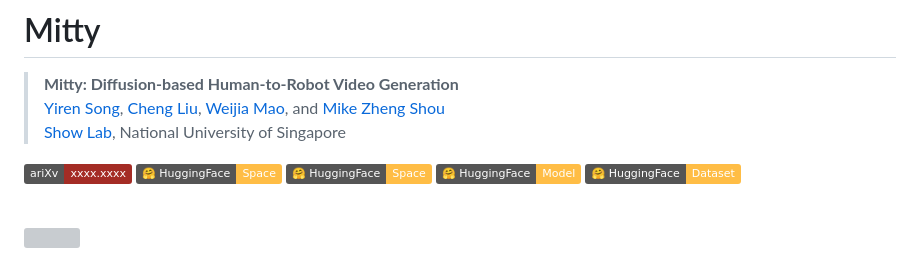
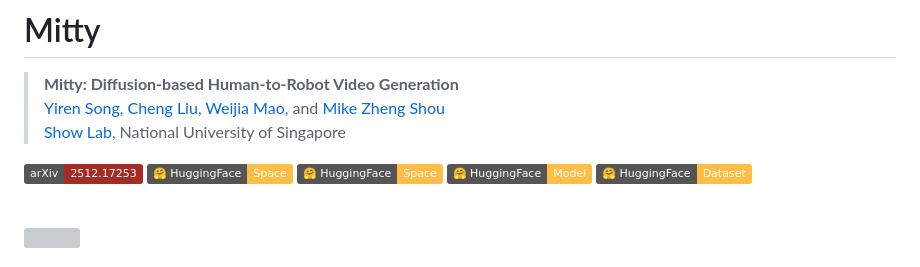
Before and after one commit to showlab/Mitty, a Markdown page: README.md, the part around the change. Drawn GitHub-style; badges without logos; grey boxes are pictures that could not be loaded.

Commit message:
chore: Update README badges with correct links
- Update arXiv link to 2512.17253
- Update Model link to showlab/Mitty_Model
- Update Dataset link to showlab/Mitty_Dataset

```diff
--- a/README.md
+++ b/README.md
@@ -10,11 +10,11 @@
 > [Show Lab](https://sites.google.com/view/showlab), National University of Singapore
 > <br>
 
-<a href="https://arxiv.org/abs/xxx"><img src="https://img.shields.io/badge/ariXv-xxxx.xxxx-A42C25.svg" alt="arXiv"></a>
+<a href="https://arxiv.org/abs/2512.17253"><img src="https://img.shields.io/badge/arXiv-2512.17253-A42C25.svg" alt="arXiv"></a>
 <a href="https://huggingface.co/spaces/xxxx/xxxx"><img src="https://img.shields.io/badge/🤗_HuggingFace-Space-ffbd45.svg" alt="HuggingFace"></a>
 <a href="https://huggingface.co/spaces/xxxx/xxxx"><img src="https://img.shields.io/badge/🤗_HuggingFace-Space-ffbd45.svg" alt="HuggingFace"></a>
-<a href="https://huggingface.co/xxxx/xxxx"><img src="https://img.shields.io/badge/🤗_HuggingFace-Model-ffbd45.svg" alt="HuggingFace"></a>
-<a href="https://huggingface.co/datasets/xxxx/xxxx/"><img src="https://img.shields.io/badge/🤗_HuggingFace-Dataset-ffbd45.svg" alt="HuggingFace"></a>
+<a href="https://huggingface.co/showlab/Mitty_Model"><img src="https://img.shields.io/badge/🤗_HuggingFace-Model-ffbd45.svg" alt="HuggingFace"></a>
+<a href="https://huggingface.co/datasets/showlab/Mitty_Dataset"><img src="https://img.shields.io/badge/🤗_HuggingFace-Dataset-ffbd45.svg" alt="HuggingFace"></a>
 
 <br>
 
```
